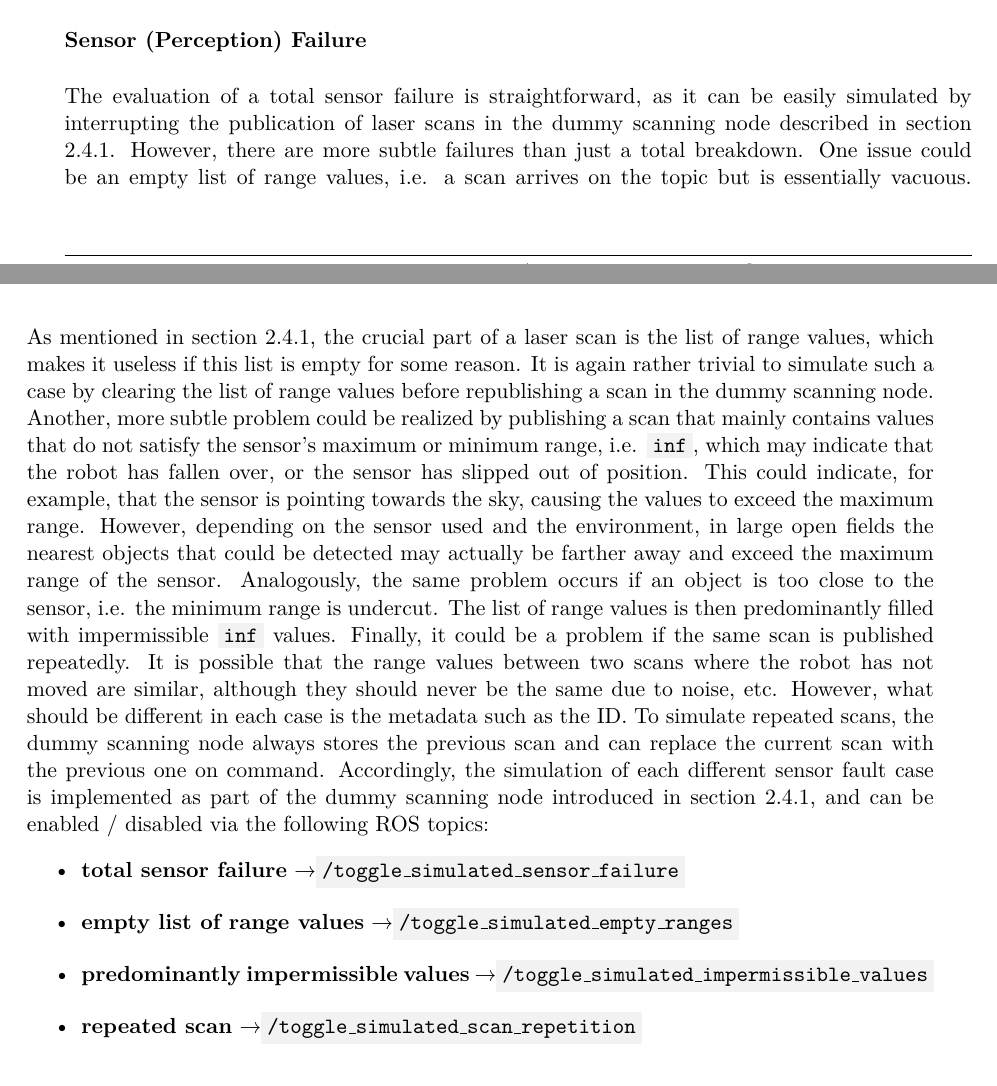
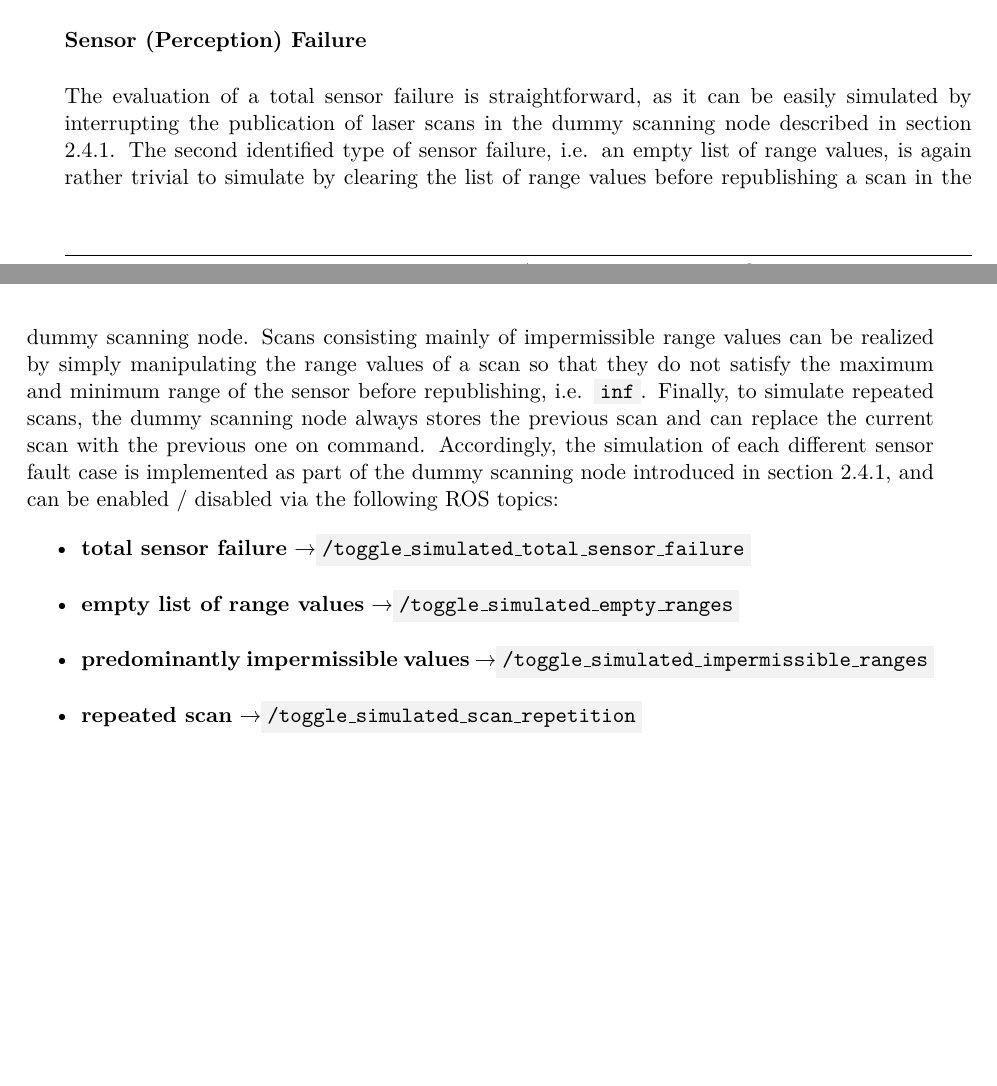
Before and after one commit to tbohne/msc, a LaTeX thesis (thesis/thesis.tex): two parts of pages 32 and 33 of 45, joined at a grey line, cut so that both start at the same text, the shorter picture padded with empty space. Compiled offline with pdfLaTeX.

Commit message:
refine sensor failure sim section

```diff
--- a/thesis/thesis.tex
+++ b/thesis/thesis.tex
@@ -776,23 +776,16 @@ It should be possible to simulate twilight in the Gazebo simulation, e.g. by sim
 
 \noindent
 The evaluation of a total sensor failure is straightforward, as it can be easily simulated by interrupting the publication of laser scans in the dummy scanning node
-described in section \ref{sec:dummy_scanning_node}. However, there are more subtle failures than just a total breakdown. One issue could be an empty list of range values,
-i.e. a scan arrives on the topic but is essentially vacuous. As mentioned in section \ref{sec:dummy_scanning_node}, the crucial part of a laser scan is the list of range values,
-which makes it useless if this list is empty for some reason. It is again rather trivial to simulate such a case by clearing the list of range values before republishing
-a scan in the dummy scanning node. Another, more subtle problem could be realized by publishing a scan that mainly contains values that do not satisfy the sensor's maximum or
-minimum range, i.e. \code{inf}, which may indicate that the robot has fallen over, or the sensor has slipped out of position. This could indicate, for example, that the sensor
-is pointing towards the sky, causing the values to exceed the maximum range. However, depending on the sensor used and the environment, in large open fields the nearest objects
-that could be detected may actually be farther away and exceed the maximum range of the sensor. Analogously, the same problem occurs if an object is too close to the sensor,
-i.e. the minimum range is undercut. The list of range values is then predominantly filled with impermissible \code{inf} values.
-Finally, it could be a problem if the same scan is published repeatedly. It is possible that the range values between two scans where the robot has not moved are similar,
-although they should never be the same due to noise, etc. However, what should be different in each case is the metadata such as the ID.
-To simulate repeated scans, the dummy scanning node always stores the previous scan and can replace the current scan with the previous one on command.
+described in section \ref{sec:dummy_scanning_node}. The second identified type of sensor failure, i.e. an empty list of range values, is again rather trivial to simulate
+by clearing the list of range values before republishing a scan in the dummy scanning node. Scans consisting mainly of impermissible range values can be realized by
+simply manipulating the range values of a scan so that they do not satisfy the maximum and minimum range of the sensor before republishing, i.e. \code{inf}.
+Finally, to simulate repeated scans, the dummy scanning node always stores the previous scan and can replace the current scan with the previous one on command.
 Accordingly, the simulation of each different sensor fault case is implemented as part of the dummy scanning node introduced in section \ref{sec:dummy_scanning_node},
 and can be enabled / disabled via the following ROS topics:
 \begin{itemize}
-    \item \textbf{total sensor failure} \textrightarrow \code{/toggle\_simulated\_sensor\_failure}
+    \item \textbf{total sensor failure} \textrightarrow \code{/toggle\_simulated\_total\_sensor\_failure}
     \item \textbf{empty list of range values} \textrightarrow \code{/toggle\_simulated\_empty\_ranges}
-    \item \textbf{predominantly impermissible values} \textrightarrow \code{/toggle\_simulated\_impermissible\_values}
+    \item \textbf{predominantly impermissible values} \textrightarrow \code{/toggle\_simulated\_impermissible\_ranges}
     \item \textbf{repeated scan} \textrightarrow \code{/toggle\_simulated\_scan\_repetition}\newline
 \end{itemize}
 
```
